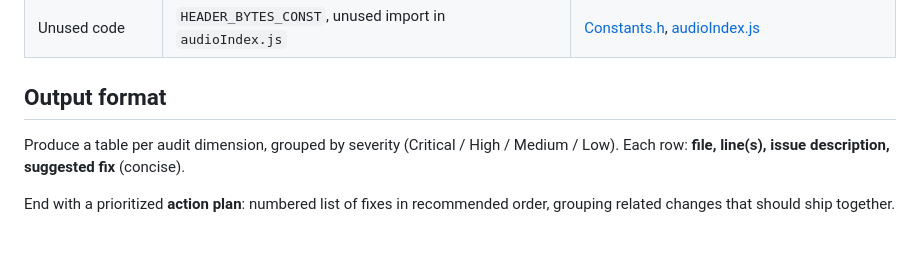
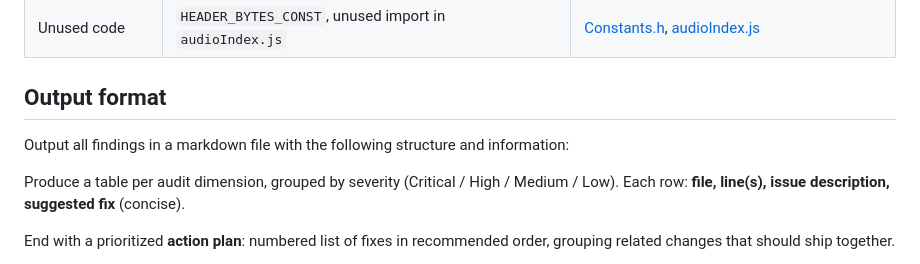
Before and after one commit to Jumplion/Audio-Babel, a Markdown page: .github/prompts/audit-codebase.prompt.md, the part around the change. Rendered like a GitHub page; blank space fills up the shorter version.

Commit message:
Enhance audit codebase prompt to specify output format for findings

```diff
--- a/.github/prompts/audit-codebase.prompt.md
+++ b/.github/prompts/audit-codebase.prompt.md
@@ -58,6 +58,8 @@ Reference these when auditing — they represent verified categories of findings
 
 ## Output format
 
+Output all findings in a markdown file with the following structure and information:
+
 Produce a table per audit dimension, grouped by severity (Critical / High / Medium / Low).
 Each row: **file, line(s), issue description, suggested fix** (concise).
 
```
